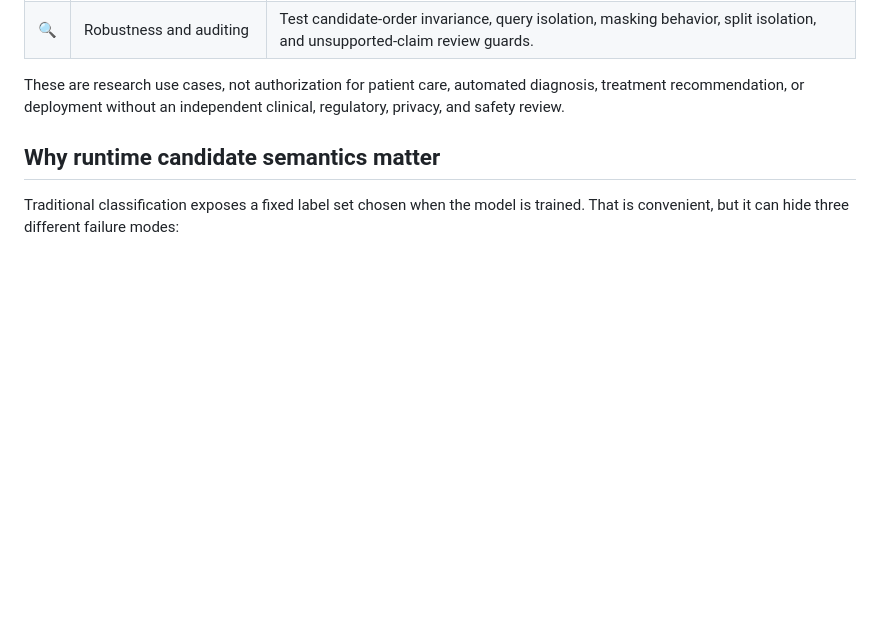
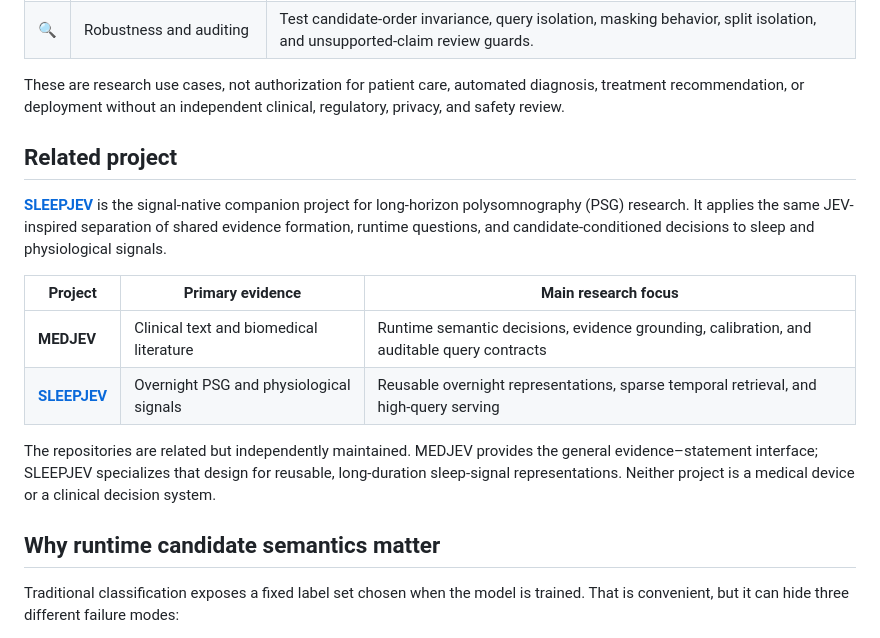
Before and after one commit to PAI-CUHK/MEDJEV, a Markdown page: README.md, the part around the change. Drawn GitHub-style; blank space fills up the shorter version.

Commit message:
Document related SLEEPJEV project

```diff
--- a/README.md
+++ b/README.md
@@ -83,6 +83,17 @@ MEDJEV is intended as reusable research infrastructure across several evidence-g
 | 🔍 | Robustness and auditing | Test candidate-order invariance, query isolation, masking behavior, split isolation, and unsupported-claim review guards. |
 
 These are research use cases, not authorization for patient care, automated diagnosis, treatment recommendation, or deployment without an independent clinical, regulatory, privacy, and safety review.
+
+## Related project
+
+[**SLEEPJEV**](https://github.com/PAI-CUHK/SLEEPJEV) is the signal-native companion project for long-horizon polysomnography (PSG) research. It applies the same JEV-inspired separation of shared evidence formation, runtime questions, and candidate-conditioned decisions to sleep and physiological signals.
+
+| Project | Primary evidence | Main research focus |
+| --- | --- | --- |
+| **MEDJEV** | Clinical text and biomedical literature | Runtime semantic decisions, evidence grounding, calibration, and auditable query contracts |
+| **[SLEEPJEV](https://github.com/PAI-CUHK/SLEEPJEV)** | Overnight PSG and physiological signals | Reusable overnight representations, sparse temporal retrieval, and high-query serving |
+
+The repositories are related but independently maintained. MEDJEV provides the general evidence–statement interface; SLEEPJEV specializes that design for reusable, long-duration sleep-signal representations. Neither project is a medical device or a clinical decision system.
 
 ## Why runtime candidate semantics matter
 
```
